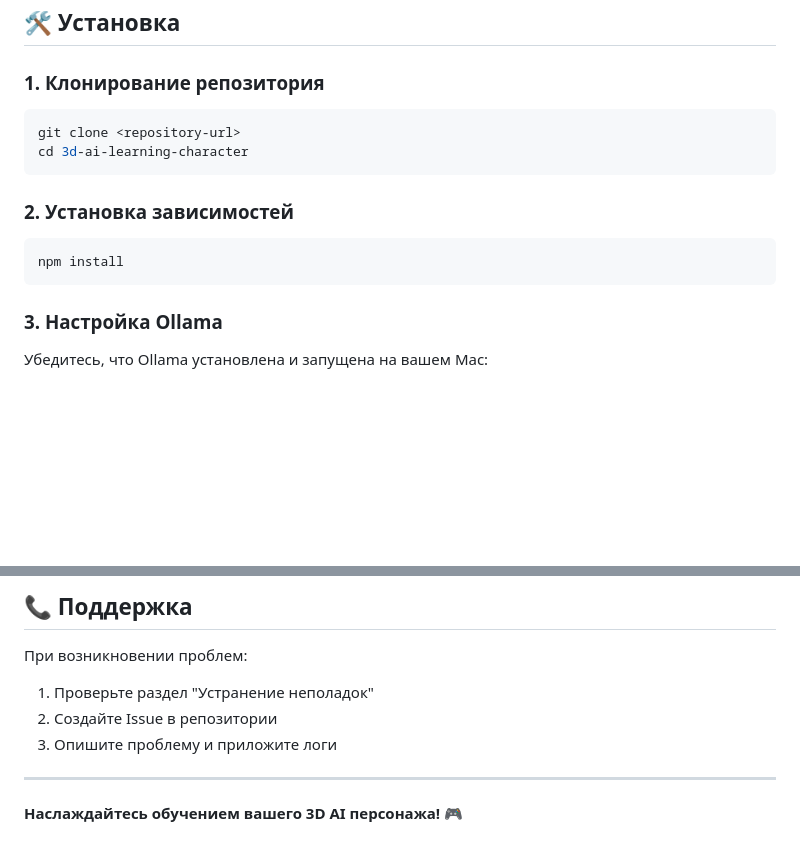
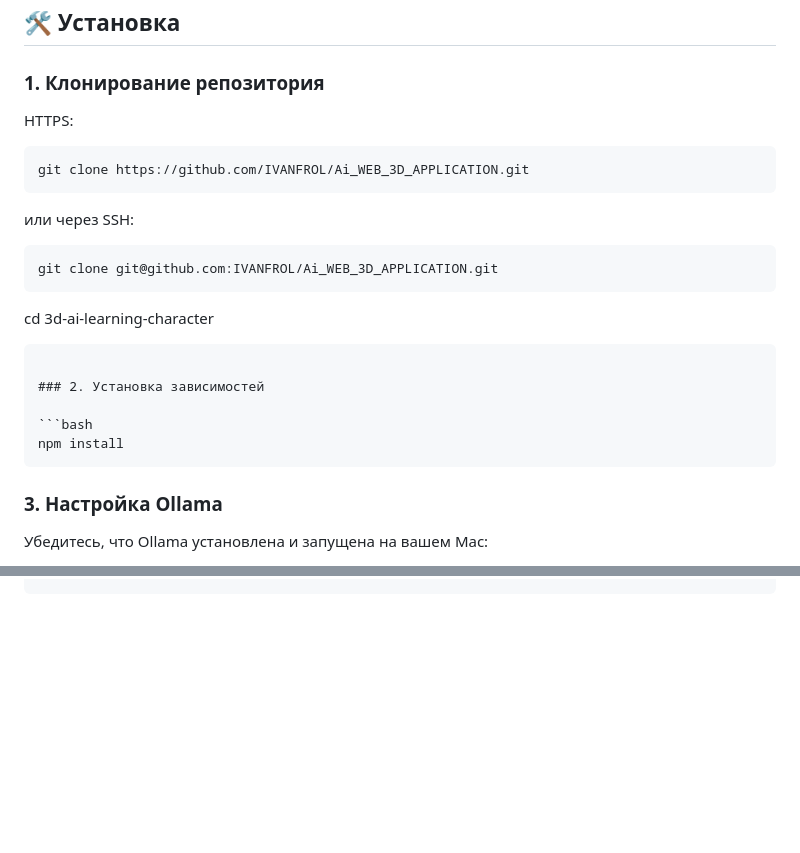
Before and after one commit to IVANFROL/Ai_WEB_3D_APPLICATION, a Markdown page: README.md, 2 parts joined by grey strips. GitHub-like rendering; blank space fills up the shorter version.

Commit message:
docs: обновлена инструкция по клонированию репозитория (HTTPS и SSH)

`````diff
--- a/README.md
+++ b/README.md
@@ -22,16 +22,27 @@
 
 ### 1. Клонирование репозитория
 
+HTTPS:
+
 ```bash
-git clone <repository-url>
+git clone https://github.com/IVANFROL/Ai_WEB_3D_APPLICATION.git
+```
+
+или через SSH:
+
+```bash
+git clone git@github.com:IVANFROL/Ai_WEB_3D_APPLICATION.git
+```
+
 cd 3d-ai-learning-character
-```
+
+````
 
 ### 2. Установка зависимостей
 
 ```bash
 npm install
-```
+````
 
 ### 3. Настройка Ollama
 
@@ -220,11 +161,0 @@ MIT License - см. файл LICENSE для подробностей.
-## 📞 Поддержка
-
-При возникновении проблем:
-
-1. Проверьте раздел "Устранение неполадок"
-2. Создайте Issue в репозитории
-3. Опишите проблему и приложите логи
-
----
-
-**Наслаждайтесь обучением вашего 3D AI персонажа! 🎮**
`````
Also changed, not shown: other parts of README.md (+0 -69 lines).
